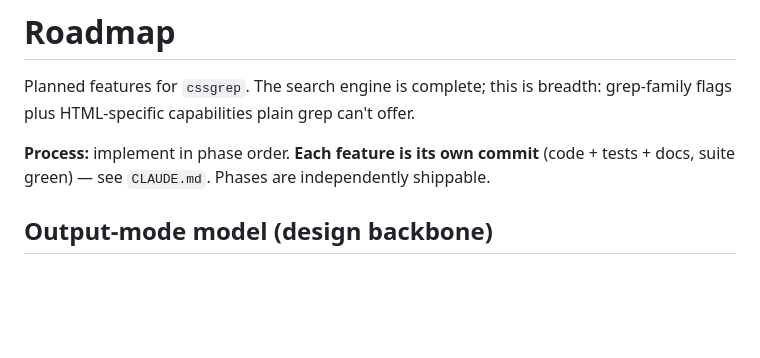
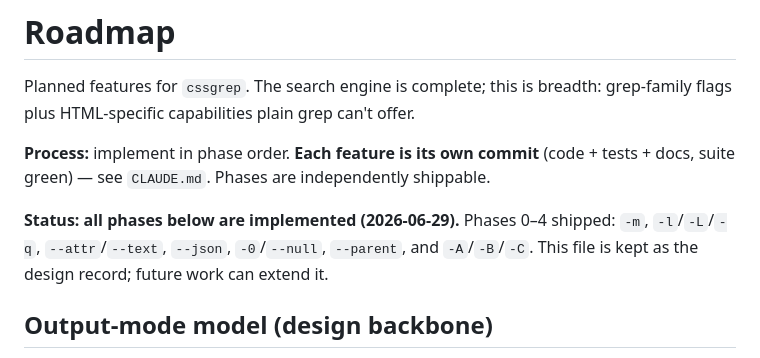
Before and after one commit to msbatarce/cssgrep, a Markdown page: ROADMAP.md, the part around the change. GitHub-like rendering; blank space fills up the shorter version.

Commit message:
Mark ROADMAP phases 0-4 as implemented
Co-Authored-By: Claude Opus 4.8 (1M context) <noreply@anthropic.com>

```diff
--- a/ROADMAP.md
+++ b/ROADMAP.md
@@ -5,6 +5,11 @@ grep-family flags plus HTML-specific capabilities plain grep can't offer.
 
 **Process:** implement in phase order. **Each feature is its own commit** (code +
 tests + docs, suite green) — see `CLAUDE.md`. Phases are independently shippable.
+
+**Status: all phases below are implemented (2026-06-29).** Phases 0–4 shipped:
+`-m`, `-l`/`-L`/`-q`, `--attr`/`--text`, `--json`, `-0`/`--null`, `--parent`,
+and `-A`/`-B`/`-C`. This file is kept as the design record; future work can
+extend it.
 
 ## Output-mode model (design backbone)
 
```
